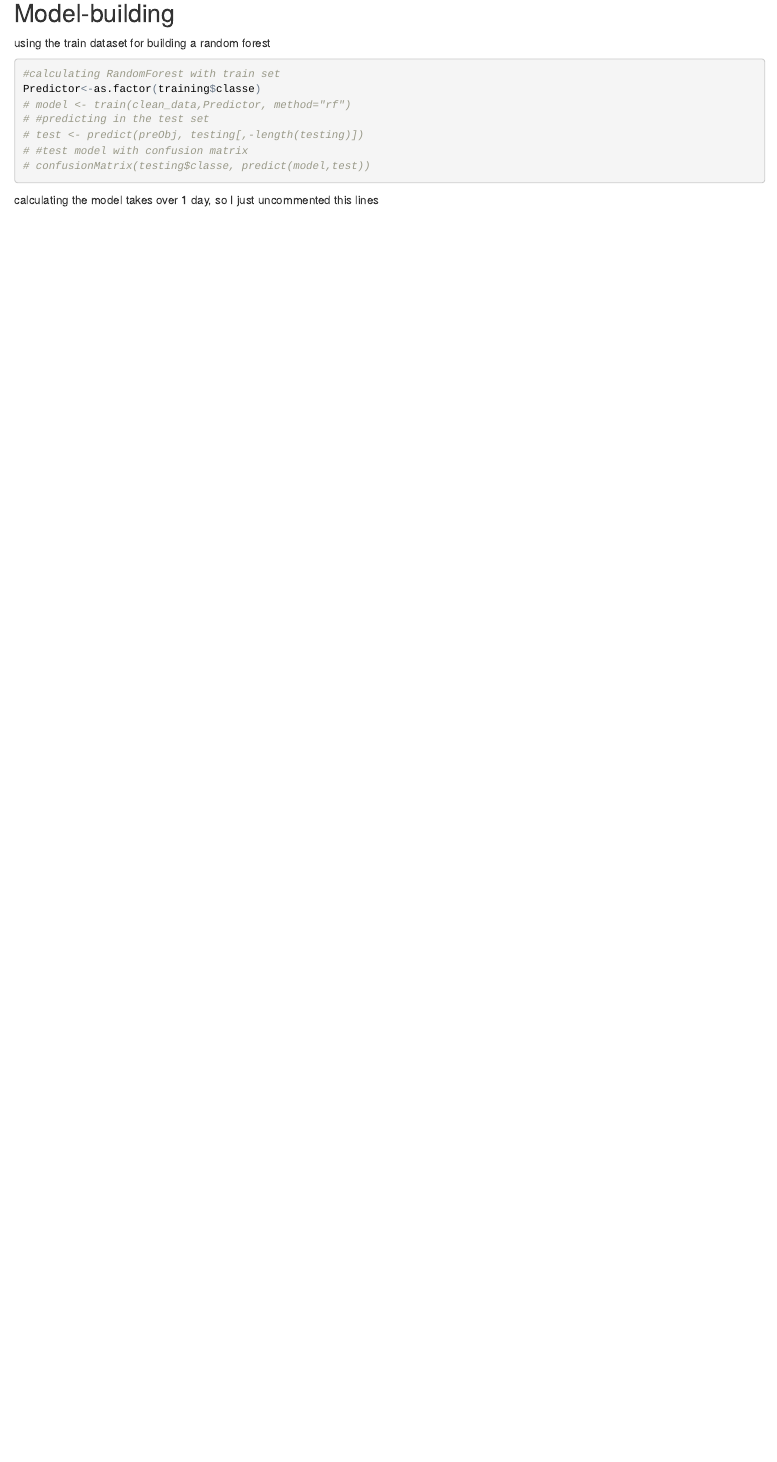
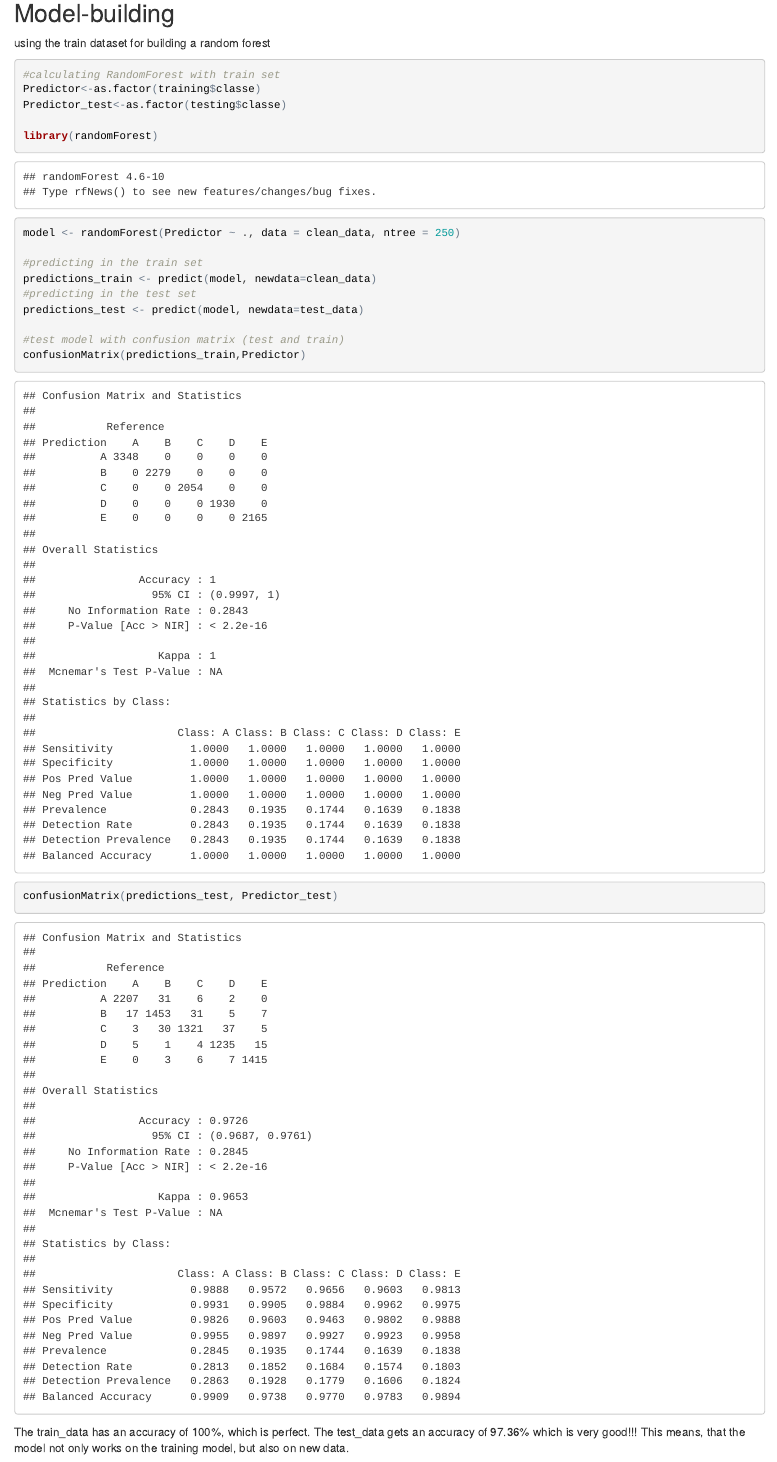
Before and after one commit to maxehrlich/Practical-Machine-Learning-Prediction-Assignment-Writeup, an R Markdown document (PredictionAssignmentWriteup.Rmd): the page in a window 1100 px wide, from 720 px down before the commit and from 760 px down after it, so that both start at the same text. The pictures show the output file PredictionAssignmentWriteup.html that the author committed with the source, opened offline.

Commit message:
final Version with Prediction

````diff
--- a/PredictionAssignmentWriteup.Rmd
+++ b/PredictionAssignmentWriteup.Rmd
@@ -35,10 +37,20 @@ using the train dataset for building a random forest
 ```{r}
 #calculating RandomForest with train set
 Predictor<-as.factor(training$classe)
-# model <- train(clean_data,Predictor, method="rf")
-# #predicting in the test set
-# test <- predict(preObj, testing[,-length(testing)])
-# #test model with confusion matrix
-# confusionMatrix(testing$classe, predict(model,test))
+Predictor_test<-as.factor(testing$classe)
+
+library(randomForest)
+model <- randomForest(Predictor ~ ., data = clean_data, ntree = 250)
+
+#predicting in the train set
+predictions_train <- predict(model, newdata=clean_data)
+#predicting in the test set
+predictions_test <- predict(model, newdata=test_data)
+
+#test model with confusion matrix (test and train)
+confusionMatrix(predictions_train,Predictor)
+confusionMatrix(predictions_test, Predictor_test)
+
 ```
-calculating the model takes over 1 day, so I just uncommented this lines
+The train_data has an accuracy of 100%, which is perfect.
+The test_data gets an accuracy of 97.36% which is very good!!! This means, that the model not only works on the training model, but also on new data.
````
Also changed, not shown: PredictionAssignmentWriteup.html, PredictionAssignmentWriteup.Rmd (2 more changed lines).
